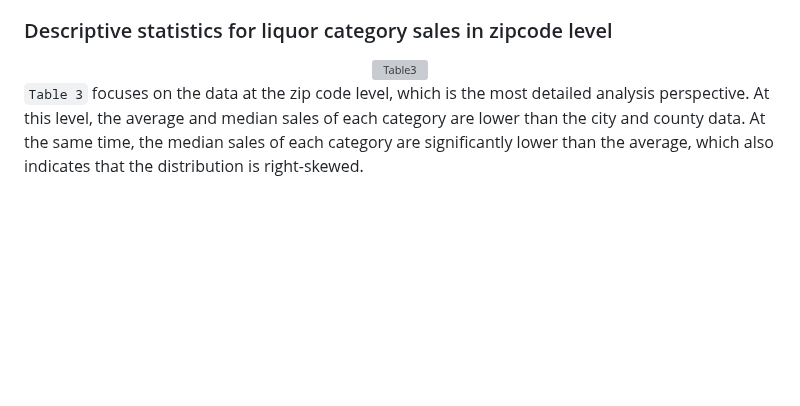
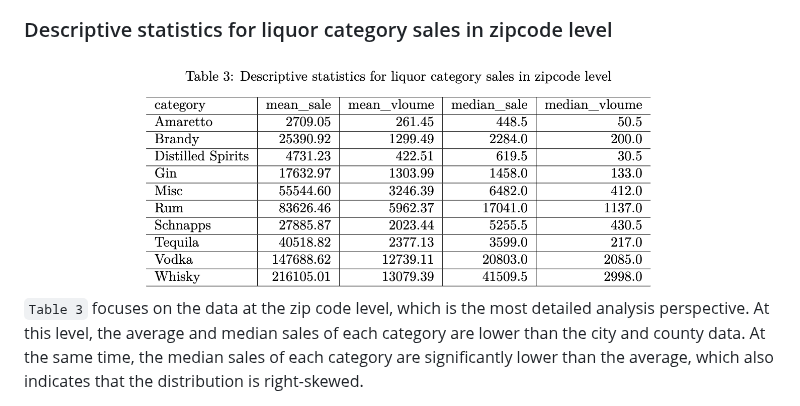
Before and after one commit to zhaoama/ADAN7900, a Markdown page: README.md, the part around the change. Drawn GitHub-style; blank space fills up the shorter version; grey boxes are pictures that could not be loaded.

```diff
--- a/README.md
+++ b/README.md
@@ -47,7 +47,7 @@ The raw data was then aggregated using a custom function. This function calculat
 
 ### Descriptive statistics for liquor category sales in zipcode level
 <div align="center">
-  <img src="images/Table_3_sales_city.png" alt="Table3" width="70%" height="70%" />
+  <img src="images/Table_3_sales_zipcode.png" alt="Table3" width="70%" height="70%" />
 </div>
 
 `Table 3` focuses on the data at the zip code level, which is the most detailed analysis perspective. At this level, the average and median sales of each category are lower than the city and county data. At the same time, the median sales of each category are significantly lower than the average, which also indicates that the distribution is right-skewed.
```
